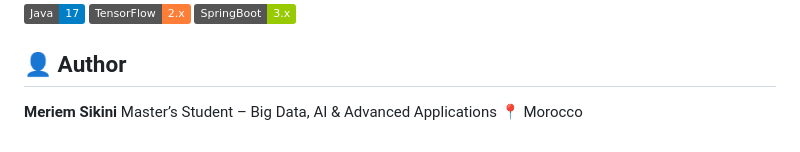
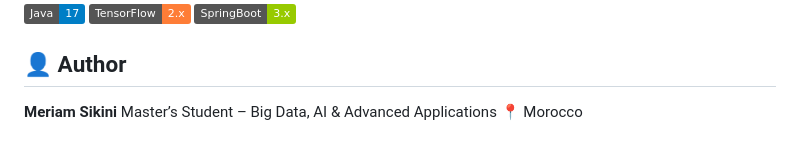
Before and after one commit to Meriamsikini/pneumonia-detection-multi-agent-system, a Markdown page: README.md, the part around the change. GitHub-like rendering; badges without logos.

Commit message:
Correct author name spelling in README

```diff
--- a/README.md
+++ b/README.md
@@ -208,6 +208,6 @@ This project demonstrates:
 
 ## 👤 Author
 
-**Meriem Sikini**
+**Meriam Sikini**
 Master’s Student – Big Data, AI & Advanced Applications
 📍 Morocco
```
